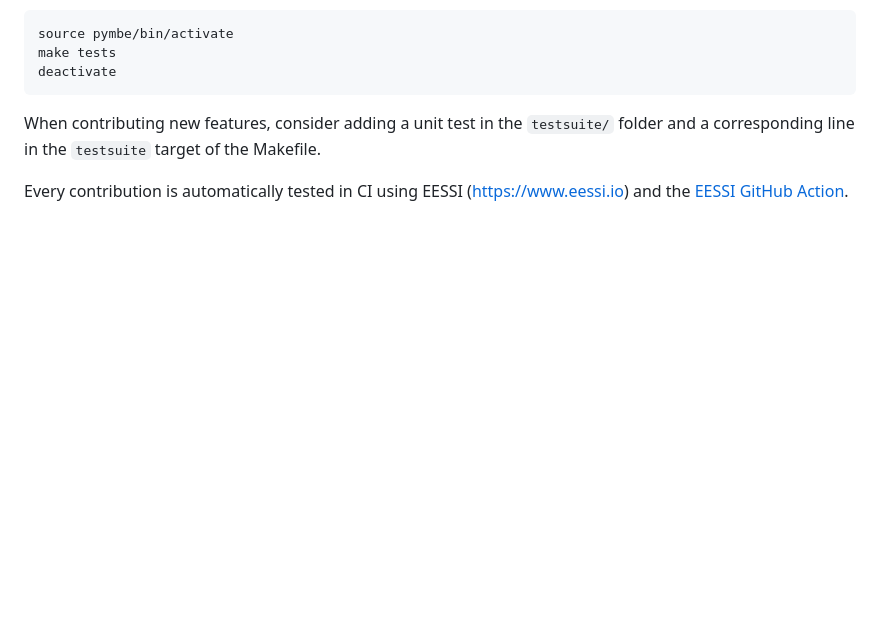
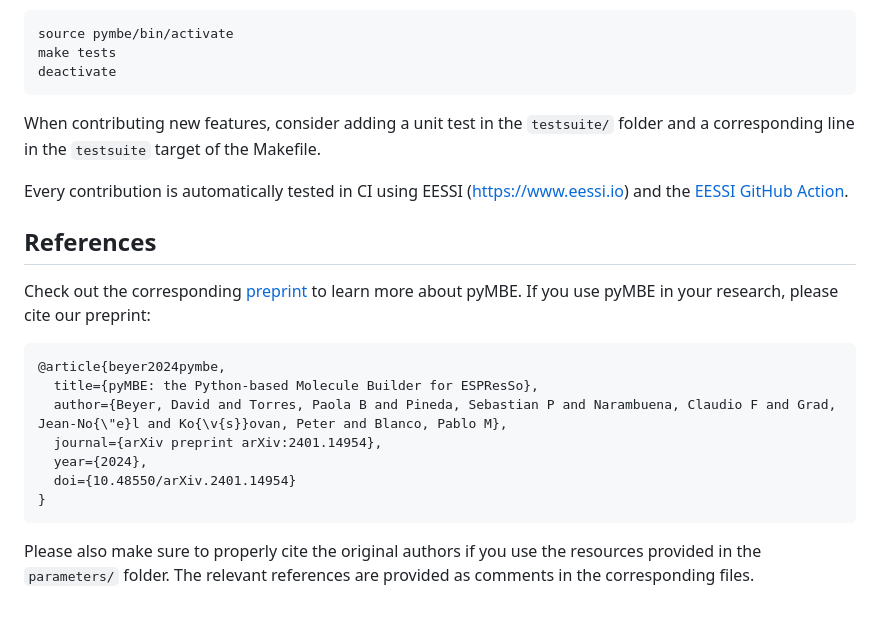
Before and after one commit to pyMBE-dev/pyMBE, a Markdown page: README.md, the part around the change. Drawn GitHub-style; blank space fills up the shorter version.

Commit message:
Update README.md with information about preprint (#51)
* Update README.md with information about preprint

* Update README.md

````diff
--- a/README.md
+++ b/README.md
@@ -159,3 +159,21 @@ folder and a corresponding line in the `testsuite` target of the Makefile.
 
 Every contribution is automatically tested in CI using EESSI (https://www.eessi.io)
 and the [EESSI GitHub Action](https://github.com/marketplace/actions/eessi).
+
+## References
+
+Check out the corresponding [preprint](https://doi.org/10.48550/arXiv.2401.14954) to learn more about pyMBE.
+If you use pyMBE in your research, please cite our preprint:
+
+```bibtex
+@article{beyer2024pymbe,
+  title={pyMBE: the Python-based Molecule Builder for ESPResSo},
+  author={Beyer, David and Torres, Paola B and Pineda, Sebastian P and Narambuena, Claudio F and Grad, Jean-No{\"e}l and Ko{\v{s}}ovan, Peter and Blanco, Pablo M},
+  journal={arXiv preprint arXiv:2401.14954},
+  year={2024},
+  doi={10.48550/arXiv.2401.14954}
+}
+```
+
+Please also make sure to properly cite the original authors if you use the resources provided in the `parameters/` folder.
+The relevant references are provided as comments in the corresponding files.
````
